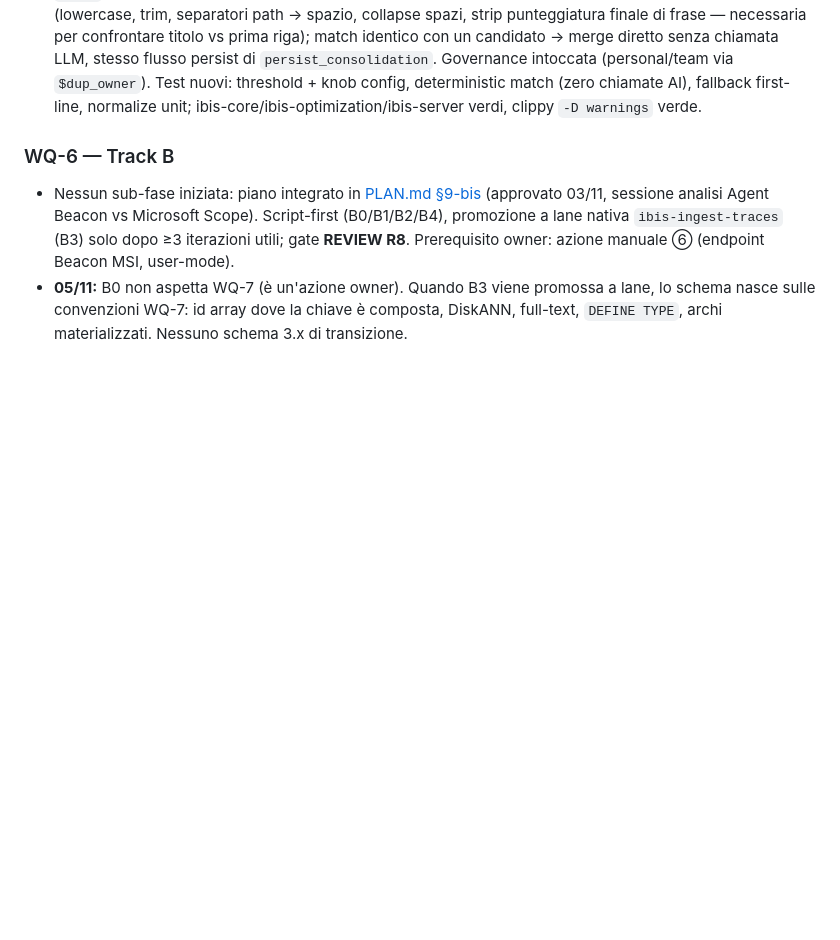
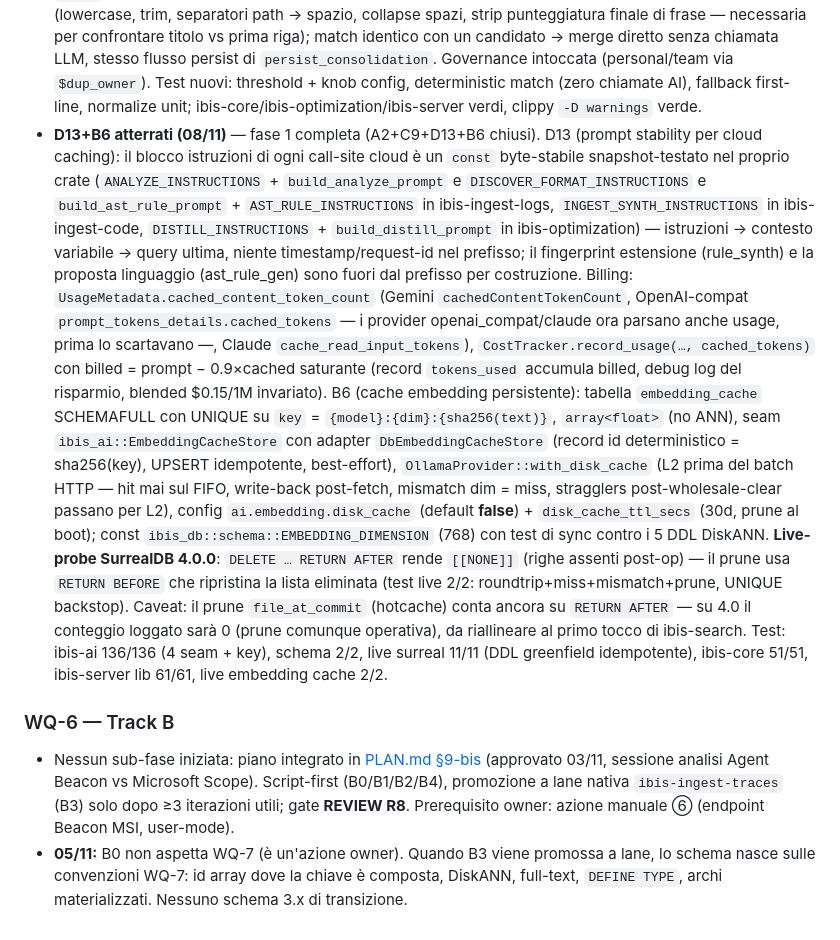
Before and after one commit to fatterdev/ibis-assistant, a Markdown page: docs/planning/2026-11-02-master-work-queue.md, the part around one of its changes. GitHub-like rendering; blank space fills up the shorter version.

Commit message:
docs(planning): D13+B6 landed — WQ-5 phase 1 complete, next A4+A3+C7
WQ-5 row and stream notes updated: D13 (prompt-stability const per call site + cached-token billing) and B6 (L2 embedding cache with RETURN BEFORE prune on SurrealDB 4.0) closed on 08/11; phase 1 (A2+C9+D13+B6) is now complete. Caveat recorded: the hotcache file_at_commit prune still counts on RETURN AFTER (cosmetic zero count on 4.0, pruning works).

```diff
--- a/docs/planning/2026-11-02-master-work-queue.md
+++ b/docs/planning/2026-11-02-master-work-queue.md
@@ -477,6 +477,41 @@ Nota di riconciliazione: PLAN.md aveva `…R3/R4 → F3 → D1..D3 → R6`; l'F4
   via `$dup_owner`). Test nuovi: threshold + knob config, deterministic
   match (zero chiamate AI), fallback first-line, normalize unit;
   ibis-core/ibis-optimization/ibis-server verdi, clippy `-D warnings` verde.
+- **D13+B6 atterrati (08/11)** — fase 1 completa (A2+C9+D13+B6 chiusi).
+  D13 (prompt stability per cloud caching): il blocco istruzioni di ogni
+  call-site cloud è un `const` byte-stabile snapshot-testato nel proprio
+  crate (`ANALYZE_INSTRUCTIONS` + `build_analyze_prompt` e
+  `DISCOVER_FORMAT_INSTRUCTIONS` e `build_ast_rule_prompt` +
+  `AST_RULE_INSTRUCTIONS` in ibis-ingest-logs, `INGEST_SYNTH_INSTRUCTIONS`
+  in ibis-ingest-code, `DISTILL_INSTRUCTIONS` + `build_distill_prompt` in
+  ibis-optimization) — istruzioni → contesto variabile → query ultima,
+  niente timestamp/request-id nel prefisso; il fingerprint estensione
+  (rule_synth) e la proposta linguaggio (ast_rule_gen) sono fuori dal
+  prefisso per costruzione. Billing: `UsageMetadata.cached_content_token_count`
+  (Gemini `cachedContentTokenCount`, OpenAI-compat
+  `prompt_tokens_details.cached_tokens` — i provider openai_compat/claude
+  ora parsano anche usage, prima lo scartavano —, Claude
+  `cache_read_input_tokens`), `CostTracker.record_usage(…, cached_tokens)`
+  con billed = prompt − 0.9×cached saturante (record `tokens_used`
+  accumula billed, debug log del risparmio, blended $0.15/1M invariato).
+  B6 (cache embedding persistente): tabella `embedding_cache` SCHEMAFULL
+  con UNIQUE su `key` = `{model}:{dim}:{sha256(text)}`, `array<float>`
+  (no ANN), seam `ibis_ai::EmbeddingCacheStore` con adapter
+  `DbEmbeddingCacheStore` (record id deterministico = sha256(key), UPSERT
+  idempotente, best-effort), `OllamaProvider::with_disk_cache` (L2 prima
+  del batch HTTP — hit mai sul FIFO, write-back post-fetch, mismatch dim
+  = miss, stragglers post-wholesale-clear passano per L2), config
+  `ai.embedding.disk_cache` (default **false**) + `disk_cache_ttl_secs`
+  (30d, prune al boot); const `ibis_db::schema::EMBEDDING_DIMENSION` (768)
+  con test di sync contro i 5 DDL DiskANN. **Live-probe SurrealDB 4.0.0**:
+  `DELETE … RETURN AFTER` rende `[[NONE]]` (righe assenti post-op) — il
+  prune usa `RETURN BEFORE` che ripristina la lista eliminata (test live
+  2/2: roundtrip+miss+mismatch+prune, UNIQUE backstop). Caveat: il prune
+  `file_at_commit` (hotcache) conta ancora su `RETURN AFTER` — su 4.0 il
+  conteggio loggato sarà 0 (prune comunque operativa), da riallineare al
+  primo tocco di ibis-search. Test: ibis-ai 136/136 (4 seam + key),
+  schema 2/2, live surreal 11/11 (DDL greenfield idempotente), ibis-core
+  51/51, ibis-server lib 61/61, live embedding cache 2/2.
 
 ### WQ-6 — Track B
 - Nessun sub-fase iniziata: piano integrato in [PLAN.md §9-bis](./PLAN.md)
```
Also changed, not shown: other parts of docs/planning/2026-11-02-master-work-queue.md (+1 -1 lines).
